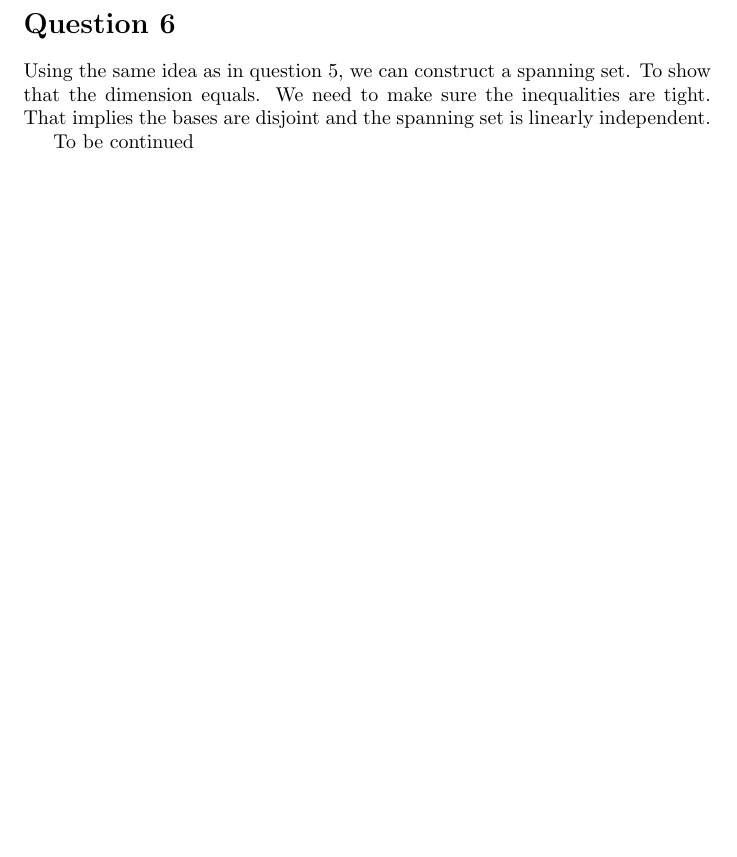
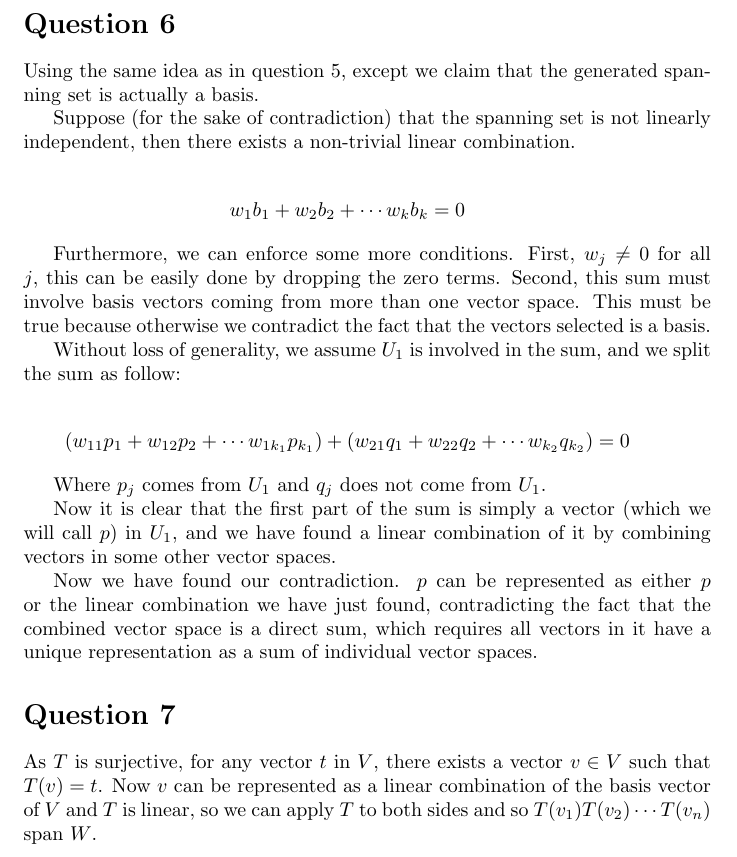
Before and after one commit to ceciliachan1979/math, a LaTeX document (MIT/Solutions/MIT.tex, which reads MIT/Solutions/18.700/ProblemSet2/q6.tex, MIT/Solutions/18.700/ProblemSet2/q7.tex): part of page 10 of 10, cut so that both start at the same text, the shorter picture padded with empty space. Compiled offline with pdfLaTeX.

Commit message:
MIT 18.700 Problem Set 2 Question 6,7

```diff
--- a/MIT/Solutions/18.700/ProblemSet2/q6.tex
+++ b/MIT/Solutions/18.700/ProblemSet2/q6.tex
@@ -1,4 +1,22 @@
 \section*{Question 6}
-Using the same idea as in question 5, we can construct a spanning set. To show that the dimension equals. We need to make sure the inequalities are tight. That implies the bases are disjoint and the spanning set is linearly independent.
+Using the same idea as in question 5, except we claim that the generated spanning set is actually a basis.
 
-To be continued
+Suppose (for the sake of contradiction) that the spanning set is not linearly independent, then there exists a non-trivial linear combination.
+
+\begin{eqnarray*}
+    w_1 b_1 + w_2 b_2 + \cdots w_k b_k = 0
+\end{eqnarray*}
+
+Furthermore, we can enforce some more conditions. First, $ w_j \ne 0 $ for all $ j $, this can be easily done by dropping the zero terms. Second, this sum must involve basis vectors coming from more than one vector space. This must be true because otherwise we contradict the fact that the vectors selected is a basis.
+
+Without loss of generality, we assume $ U_1 $ is involved in the sum, and we split the sum as follow:
+
+\begin{eqnarray*}
+    (w_{11} p_1 + w_{12} p_2 + \cdots w_{1k_1} p_{k_1}) + (w_{21} q_1 + w_{22} q_2 + \cdots w_{k_2} q_{k_2}) = 0
+\end{eqnarray*}
+
+Where $ p_j $ comes from $ U_1 $ and $ q_j $ does not come from $ U_1 $.
+
+Now it is clear that the first part of the sum is simply a vector (which we will call $ p $) in $ U_1 $, and we have found a linear combination of it by combining vectors in some other vector spaces.
+
+Now we have found our contradiction. $ p $ can be represented as either $ p $ or the linear combination we have just found, contradicting the fact that the combined vector space is a direct sum, which requires all vectors in it have a unique representation as a sum of individual vector spaces.
--- /dev/null
+++ b/MIT/Solutions/18.700/ProblemSet2/q7.tex
@@ -0,0 +1,2 @@
+\section*{Question 7}
+As $ T $ is surjective, for any vector $ t $ in $ V $, there exists a vector $ v \in V $ such that $ T(v) = t $. Now $ v $ can be represented as a linear combination of the basis vector of $ V $ and $ T $ is linear, so we can apply $ T $ to both sides and so $ T(v_1) T(v_2) \cdots T(v_n) $ span $ W $.
--- a/MIT/Solutions/MIT.tex
+++ b/MIT/Solutions/MIT.tex
@@ -34,5 +34,6 @@
 \input{MIT/Solutions/18.700/ProblemSet2/q4.tex}
 \input{MIT/Solutions/18.700/ProblemSet2/q5.tex}
 \input{MIT/Solutions/18.700/ProblemSet2/q6.tex}
+\input{MIT/Solutions/18.700/ProblemSet2/q7.tex}
 
 \end{document}
```
